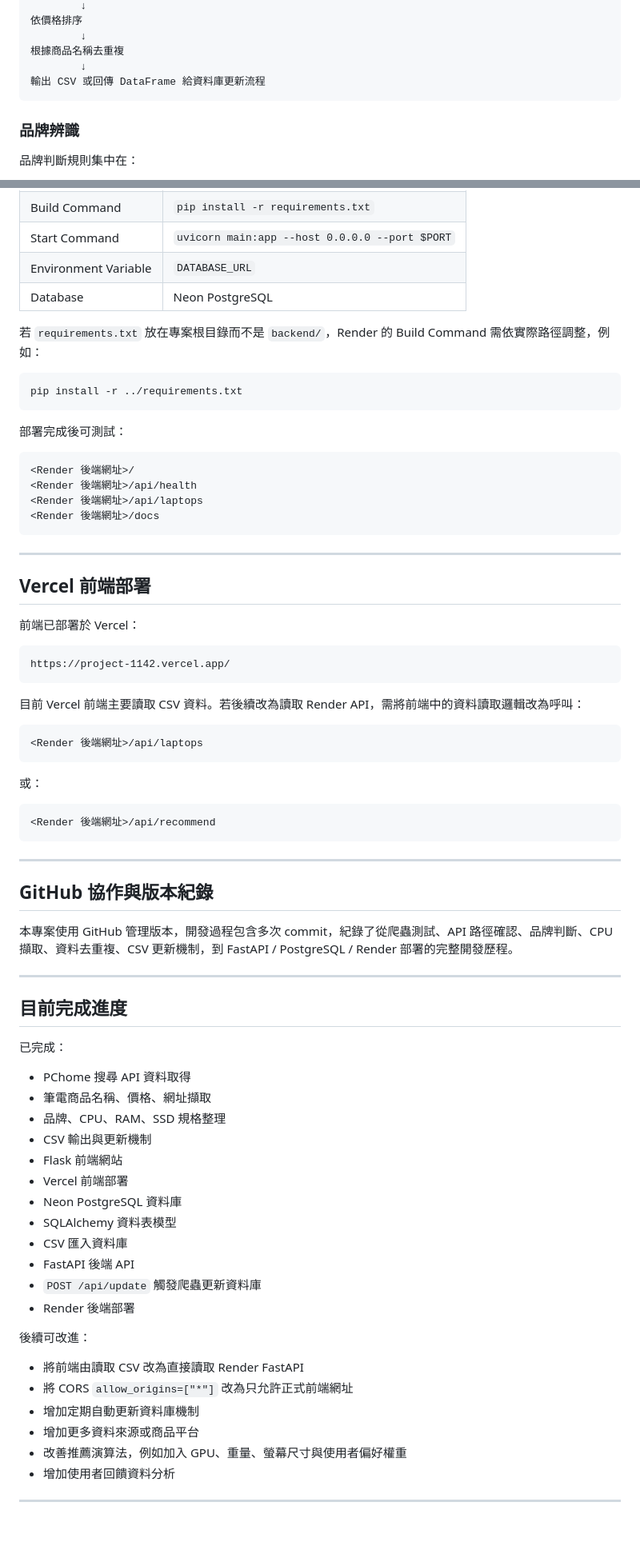
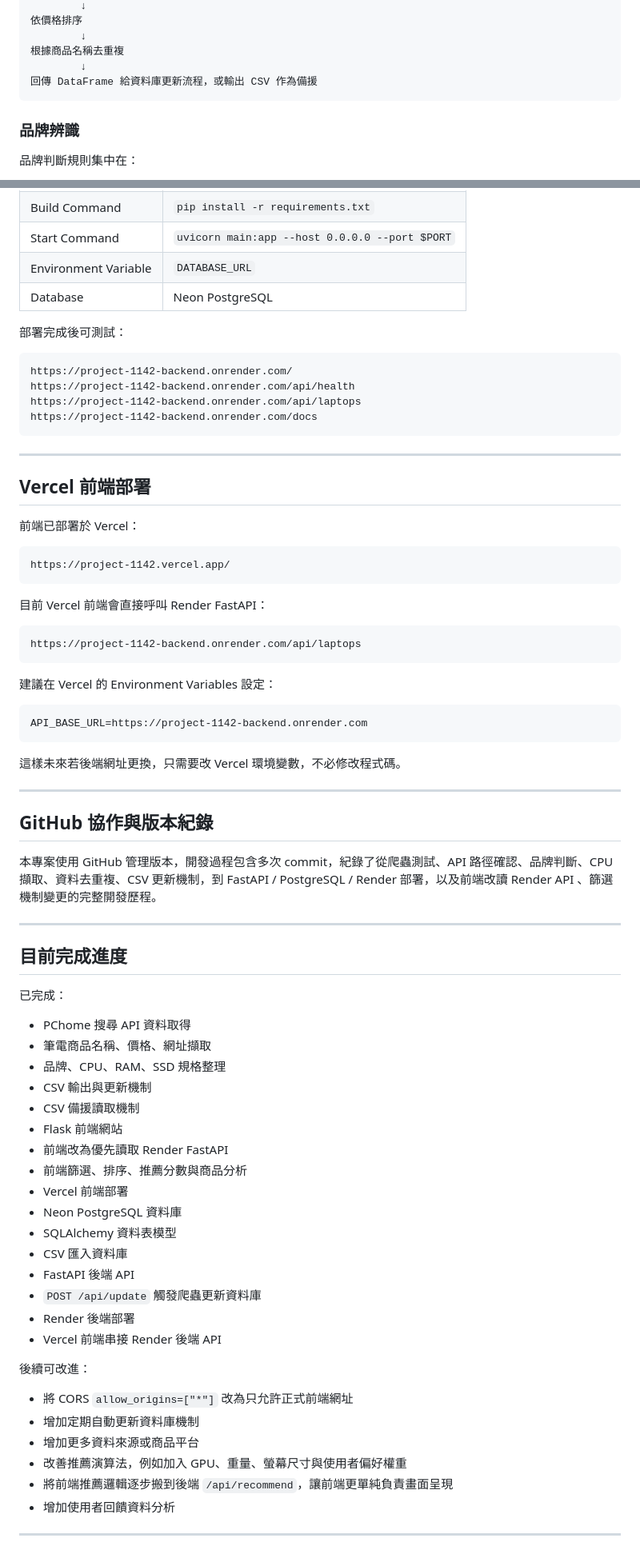
Before and after one commit to s1140939/project-1142, a Markdown page: README.md, 2 parts joined by grey strips. Shown at 80% size. Drawn GitHub-style; blank space fills up the shorter version.

````diff
--- a/README.md
+++ b/README.md
@@ -183,7 +209,7 @@ pandas 建立 DataFrame
         ↓
 根據商品名稱去重複
         ↓
-輸出 CSV 或回傳 DataFrame 給資料庫更新流程
+回傳 DataFrame 給資料庫更新流程，或輸出 CSV 作為備援
 ```
 
 ### 品牌辨識
@@ -514,19 +607,13 @@ python app.py
 | Environment Variable | `DATABASE_URL` |
 | Database | Neon PostgreSQL |
 
-若 `requirements.txt` 放在專案根目錄而不是 `backend/`，Render 的 Build Command 需依實際路徑調整，例如：
-
-```bash
-pip install -r ../requirements.txt
-```
-
 部署完成後可測試：
 
 ```text
-<Render 後端網址>/
-<Render 後端網址>/api/health
-<Render 後端網址>/api/laptops
-<Render 後端網址>/docs
+https://project-1142-backend.onrender.com/
+https://project-1142-backend.onrender.com/api/health
+https://project-1142-backend.onrender.com/api/laptops
+https://project-1142-backend.onrender.com/docs
 ```
 
 ---
@@ -539,26 +626,27 @@ pip install -r ../requirements.txt
 https://project-1142.vercel.app/
 ```
 
-目前 Vercel 前端主要讀取 CSV 資料。若後續改為讀取 Render API，需將前端中的資料讀取邏輯改為呼叫：
+目前 Vercel 前端會直接呼叫 Render FastAPI：
 
 ```text
-<Render 後端網址>/api/laptops
+https://project-1142-backend.onrender.com/api/laptops
 ```
 
-或：
+建議在 Vercel 的 Environment Variables 設定：
 
 ```text
-<Render 後端網址>/api/recommend
+API_BASE_URL=https://project-1142-backend.onrender.com
 ```
+
+這樣未來若後端網址更換，只需要改 Vercel 環境變數，不必修改程式碼。
 
 ---
 
 ## GitHub 協作與版本紀錄
 
-本專案使用 GitHub 管理版本，開發過程包含多次 commit，紀錄了從爬蟲測試、API 路徑確認、品牌判斷、CPU 擷取、資料去重複、CSV 更新機制，到 FastAPI / PostgreSQL / Render 部署的完整開發歷程。
+本專案使用 GitHub 管理版本，開發過程包含多次 commit，紀錄了從爬蟲測試、API 路徑確認、品牌判斷、CPU 擷取、資料去重複、CSV 更新機制，到 FastAPI / PostgreSQL / Render 部署，以及前端改讀 Render API 、篩選機制變更的完整開發歷程。
 
 ---
-
 
 ## 目前完成進度
 
@@ -568,7 +656,10 @@ https://project-1142.vercel.app/
 - 筆電商品名稱、價格、網址擷取
 - 品牌、CPU、RAM、SSD 規格整理
 - CSV 輸出與更新機制
+- CSV 備援讀取機制
 - Flask 前端網站
+- 前端改為優先讀取 Render FastAPI
+- 前端篩選、排序、推薦分數與商品分析
 - Vercel 前端部署
 - Neon PostgreSQL 資料庫
 - SQLAlchemy 資料表模型
@@ -576,14 +667,15 @@ https://project-1142.vercel.app/
 - FastAPI 後端 API
 - `POST /api/update` 觸發爬蟲更新資料庫
 - Render 後端部署
+- Vercel 前端串接 Render 後端 API
 
 後續可改進：
 
-- 將前端由讀取 CSV 改為直接讀取 Render FastAPI
 - 將 CORS `allow_origins=["*"]` 改為只允許正式前端網址
 - 增加定期自動更新資料庫機制
 - 增加更多資料來源或商品平台
 - 改善推薦演算法，例如加入 GPU、重量、螢幕尺寸與使用者偏好權重
+- 將前端推薦邏輯逐步搬到後端 `/api/recommend`，讓前端更單純負責畫面呈現
 - 增加使用者回饋資料分析
 
 ---
````
Also changed, not shown: other parts of README.md (+171 -75 lines).
